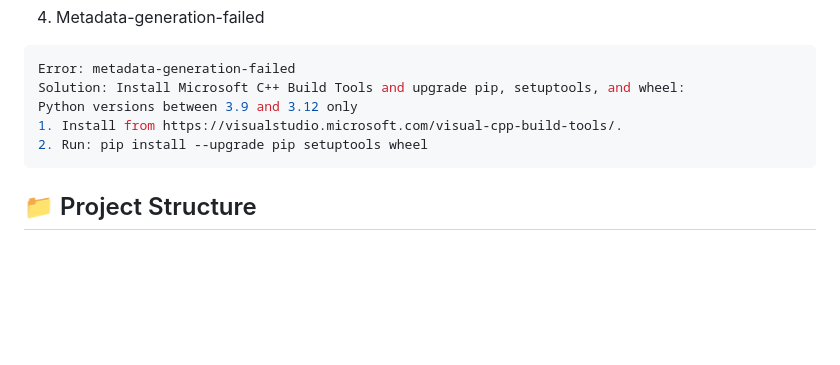
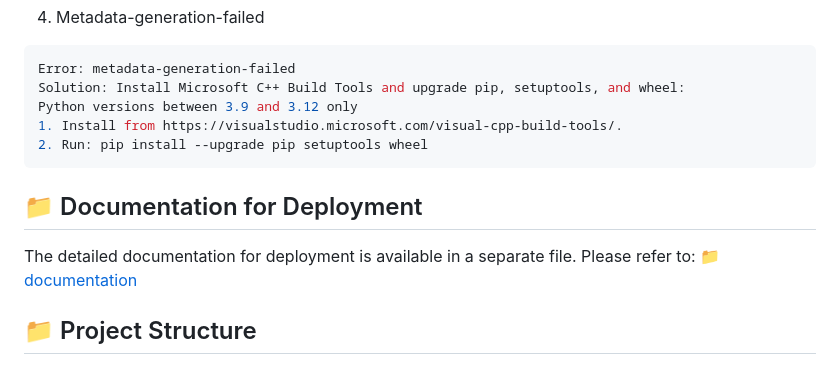
Before and after one commit to velazquezenrique/SocioSell, a Markdown page: Readme.md, the part around the change. Rendered like a GitHub page; blank space fills up the shorter version.

Commit message:
Adding Documentation_Deploy.md reference

````diff
--- a/Readme.md
+++ b/Readme.md
@@ -174,6 +174,11 @@ Python versions between 3.9 and 3.12 only
 2. Run: pip install --upgrade pip setuptools wheel
 ```
 
+## 📁 Documentation for Deployment
+
+The detailed documentation for deployment is available in a separate file. Please refer to:
+[📁 documentation](./Deploy_Documentation.md)
+
 ## 📁 Project Structure
 
 The detailed project structure is available in a separate file. Please refer to:
````
